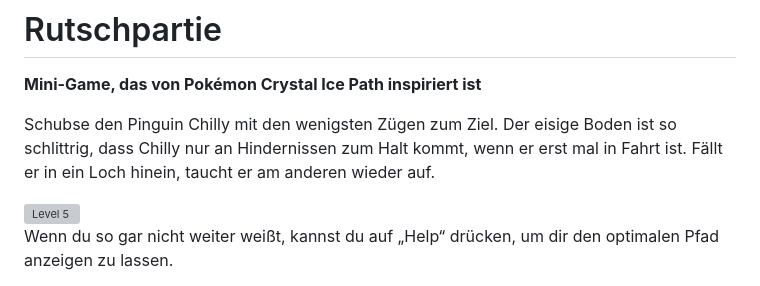
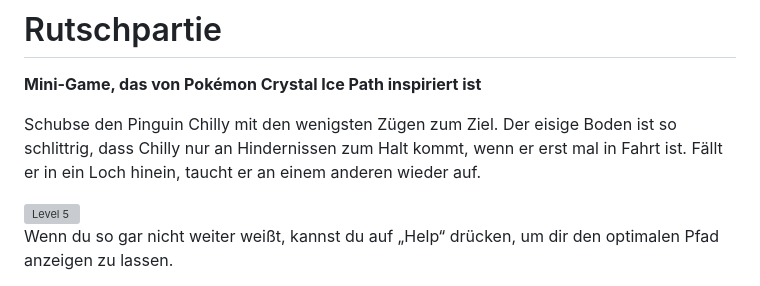
Before and after one commit to 607011/glissade, a Markdown page: LIESMICH.md, the part around the change. GitHub-like rendering; grey boxes are pictures that could not be loaded.

```diff
--- a/LIESMICH.md
+++ b/LIESMICH.md
@@ -2,7 +2,7 @@
 
 **Mini-Game, das von Pokémon Crystal Ice Path inspiriert ist**
 
-Schubse den Pinguin Chilly mit den wenigsten Zügen zum Ziel. Der eisige Boden ist so schlittrig, dass Chilly nur an Hindernissen zum Halt kommt, wenn er erst mal in Fahrt ist. Fällt er in ein Loch hinein, taucht er am anderen wieder auf.
+Schubse den Pinguin Chilly mit den wenigsten Zügen zum Ziel. Der eisige Boden ist so schlittrig, dass Chilly nur an Hindernissen zum Halt kommt, wenn er erst mal in Fahrt ist. Fällt er in ein Loch hinein, taucht er an einem anderen wieder auf.
 
 <img width="472" alt="Level 5" src="https://github.com/607011/glissade/assets/2240271/626dd2d0-bb49-46d2-b8a0-7926ab026978">
 
```
